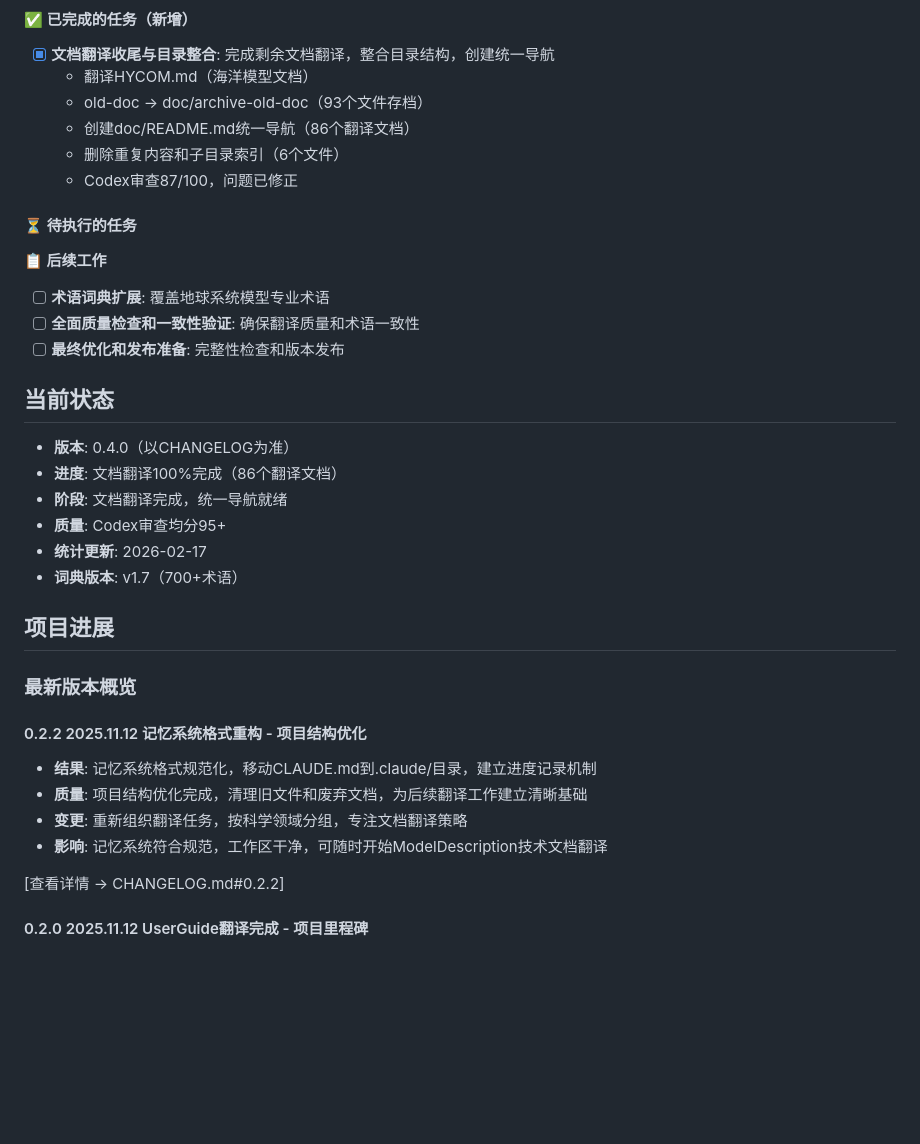
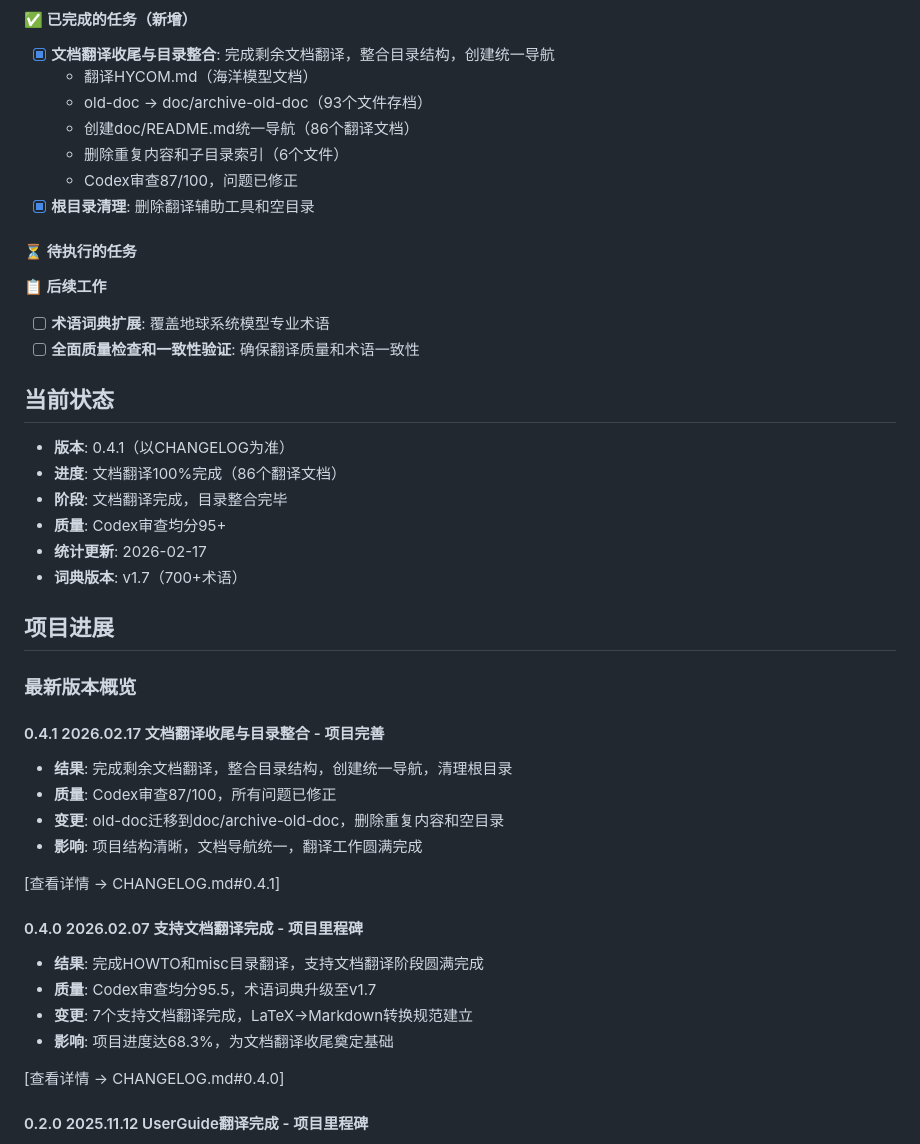
Before and after one commit to Lazenca-Liqiuqi/modelE2.1.2_Lazenca, a Markdown page: .claude/CLAUDE.md, the part around the change. Drawn GitHub-style; blank space fills up the shorter version.

Commit message:
发布v0.4.1 - 文档翻译收尾与目录整合
## 主要变更
- 完成剩余文档翻译（HYCOM.md等）
- 整合目录结构（old-doc → doc/archive-old-doc）
- 创建统一文档导航（doc/README.md）
- 清理根目录（删除翻译辅助工具和空目录）

## 文档状态
- 翻译文档总数：86个
- 文档翻译：100%完成

Generated with Claude Code

Co-Authored-By: Lazenca-Liqiuqi

```diff
--- a/.claude/CLAUDE.md
+++ b/.claude/CLAUDE.md
@@ -108,19 +108,19 @@ gmake setup RUN=run_name       # 编译和设置
   - 创建doc/README.md统一导航（86个翻译文档）
   - 删除重复内容和子目录索引（6个文件）
   - Codex审查87/100，问题已修正
+- [x] **根目录清理**: 删除翻译辅助工具和空目录
 
 #### ⏳ 待执行的任务
 
 **📋 后续工作**
 - [ ] **术语词典扩展**: 覆盖地球系统模型专业术语
 - [ ] **全面质量检查和一致性验证**: 确保翻译质量和术语一致性
-- [ ] **最终优化和发布准备**: 完整性检查和版本发布
 
 ## 当前状态
 
-- **版本**: 0.4.0（以CHANGELOG为准）
+- **版本**: 0.4.1（以CHANGELOG为准）
 - **进度**: 文档翻译100%完成（86个翻译文档）
-- **阶段**: 文档翻译完成，统一导航就绪
+- **阶段**: 文档翻译完成，目录整合完毕
 - **质量**: Codex审查均分95+
 - **统计更新**: 2026-02-17
 - **词典版本**: v1.7（700+术语）
@@ -129,13 +129,21 @@ gmake setup RUN=run_name       # 编译和设置
 
 ### 最新版本概览
 
-#### 0.2.2 2025.11.12 记忆系统格式重构 - 项目结构优化
-- **结果**: 记忆系统格式规范化，移动CLAUDE.md到.claude/目录，建立进度记录机制
-- **质量**: 项目结构优化完成，清理旧文件和废弃文档，为后续翻译工作建立清晰基础
-- **变更**: 重新组织翻译任务，按科学领域分组，专注文档翻译策略
-- **影响**: 记忆系统符合规范，工作区干净，可随时开始ModelDescription技术文档翻译
+#### 0.4.1 2026.02.17 文档翻译收尾与目录整合 - 项目完善
+- **结果**: 完成剩余文档翻译，整合目录结构，创建统一导航，清理根目录
+- **质量**: Codex审查87/100，所有问题已修正
+- **变更**: old-doc迁移到doc/archive-old-doc，删除重复内容和空目录
+- **影响**: 项目结构清晰，文档导航统一，翻译工作圆满完成
 
-[查看详情 → CHANGELOG.md#0.2.2]
+[查看详情 → CHANGELOG.md#0.4.1]
+
+#### 0.4.0 2026.02.07 支持文档翻译完成 - 项目里程碑
+- **结果**: 完成HOWTO和misc目录翻译，支持文档翻译阶段圆满完成
+- **质量**: Codex审查均分95.5，术语词典升级至v1.7
+- **变更**: 7个支持文档翻译完成，LaTeX→Markdown转换规范建立
+- **影响**: 项目进度达68.3%，为文档翻译收尾奠定基础
+
+[查看详情 → CHANGELOG.md#0.4.0]
 
 #### 0.2.0 2025.11.12 UserGuide翻译完成 - 项目里程碑
 - **结果**: UserGuide 18篇翻译完成，用户引导体系闭环，为ModelDescription翻译建立流水线
```
Also changed, not shown: CHANGELOG.md (+12 -0 lines), README.md (+1 -1 lines).
